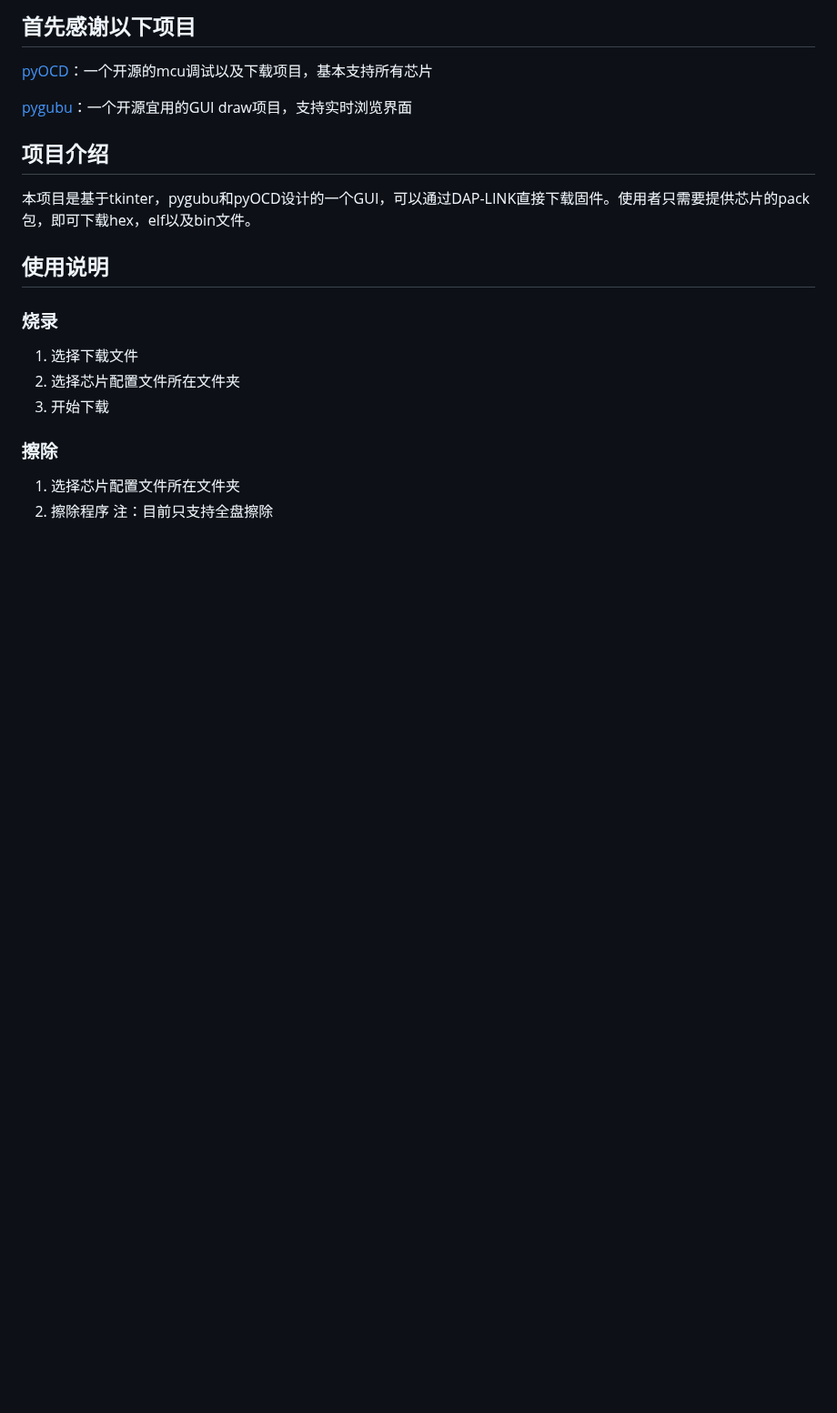
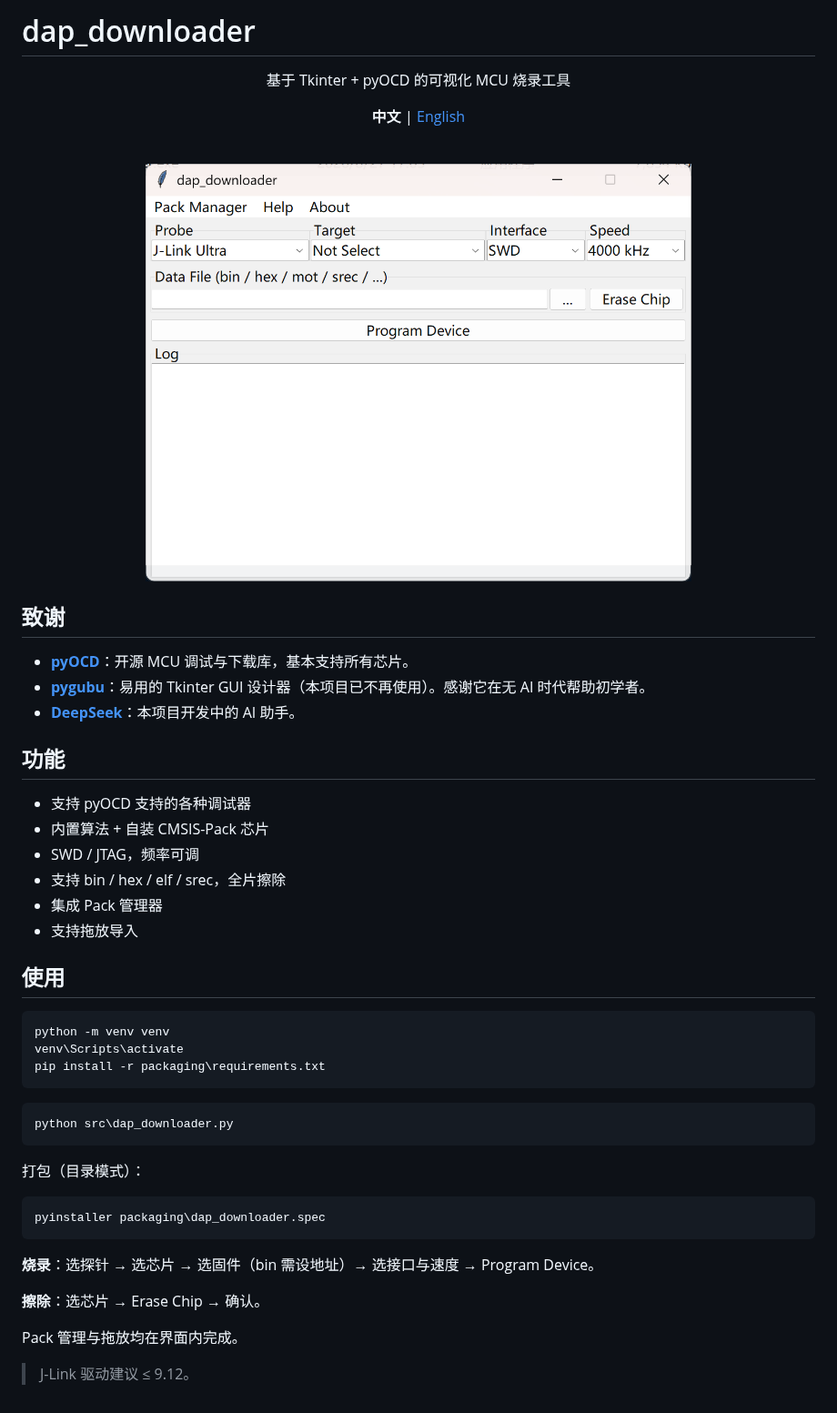
Before and after one commit to USTHzhanglu/dap_download, a Markdown page: readme.md, the part around the change. Shown at 91% size. Rendered like a GitHub page; pictures changed too: res/main.png (added); blank space fills up the shorter version.

````diff
--- a/readme.md
+++ b/readme.md
@@ -1,19 +1,54 @@
-## 首先感谢以下项目
+# dap_downloader
 
-[pyOCD](https://github.com/pyocd/pyOCD)：一个开源的mcu调试以及下载项目，基本支持所有芯片
+<div align="center">
 
-[pygubu](https://github.com/alejandroautalan/pygubu)：一个开源宜用的GUI draw项目，支持实时浏览界面
+基于 Tkinter + pyOCD 的可视化 MCU 烧录工具
 
-## 项目介绍
+**中文** | [English](./README.en.md)
 
-本项目是基于tkinter，pygubu和pyOCD设计的一个GUI，可以通过DAP-LINK直接下载固件。使用者只需要提供芯片的pack包，即可下载hex，elf以及bin文件。
+<br>
 
-## 使用说明
-### 烧录
-1. 选择下载文件
-2. 选择芯片配置文件所在文件夹
-3. 开始下载
-### 擦除
-1. 选择芯片配置文件所在文件夹
-2. 擦除程序
-注：目前只支持全盘擦除
+<img src="res/main.png" alt="Main UI" width="600"/>
+
+</div>
+
+## 致谢
+
+- **[pyOCD](https://github.com/pyocd/pyOCD)**：开源 MCU 调试与下载库，基本支持所有芯片。
+- **[pygubu](https://github.com/alejandroautalan/pygubu)**：易用的 Tkinter GUI 设计器（本项目已不再使用）。感谢它在无 AI 时代帮助初学者。
+- **[DeepSeek](https://www.deepseek.com/)**：本项目开发中的 AI 助手。
+
+## 功能
+
+- 支持 pyOCD 支持的各种调试器
+- 内置算法 + 自装 CMSIS-Pack 芯片
+- SWD / JTAG，频率可调
+- 支持 bin / hex / elf / srec，全片擦除
+- 集成 Pack 管理器
+- 支持拖放导入
+
+## 使用
+
+```cmd
+python -m venv venv
+venv\Scripts\activate
+pip install -r packaging\requirements.txt
+```
+
+```cmd
+python src\dap_downloader.py
+```
+
+打包（目录模式）：
+
+```cmd
+pyinstaller packaging\dap_downloader.spec
+```
+
+**烧录**：选探针 → 选芯片 → 选固件（bin 需设地址）→ 选接口与速度 → Program Device。
+
+**擦除**：选芯片 → Erase Chip → 确认。
+
+Pack 管理与拖放均在界面内完成。
+
+> J-Link 驱动建议 ≤ 9.12。
````
Also changed, not shown: README.en.md (added, +54 -0 lines), example/readme.md (deleted, +0 -15 lines), packaging/readme.md (+2 -2 lines), 13 other files.
